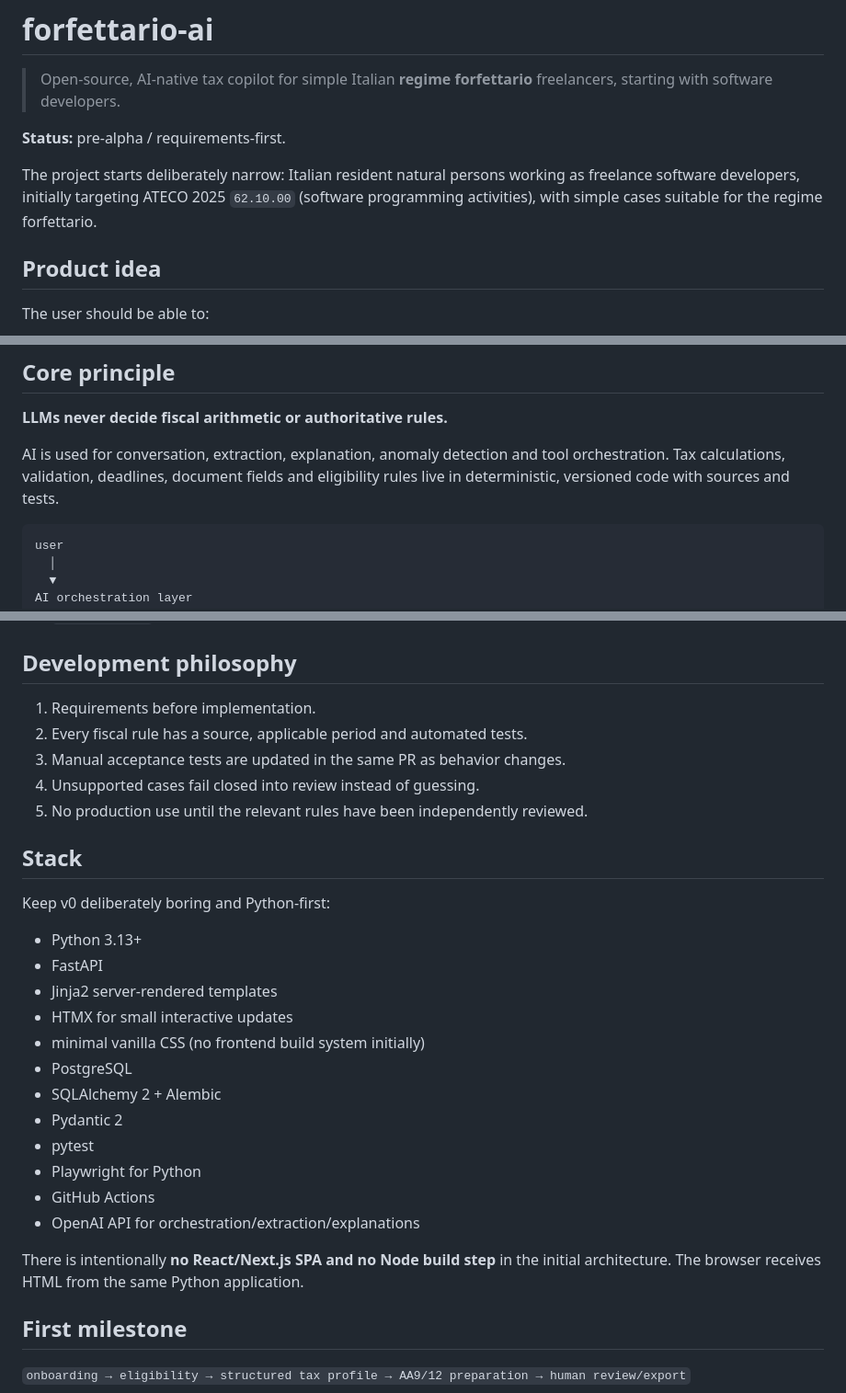
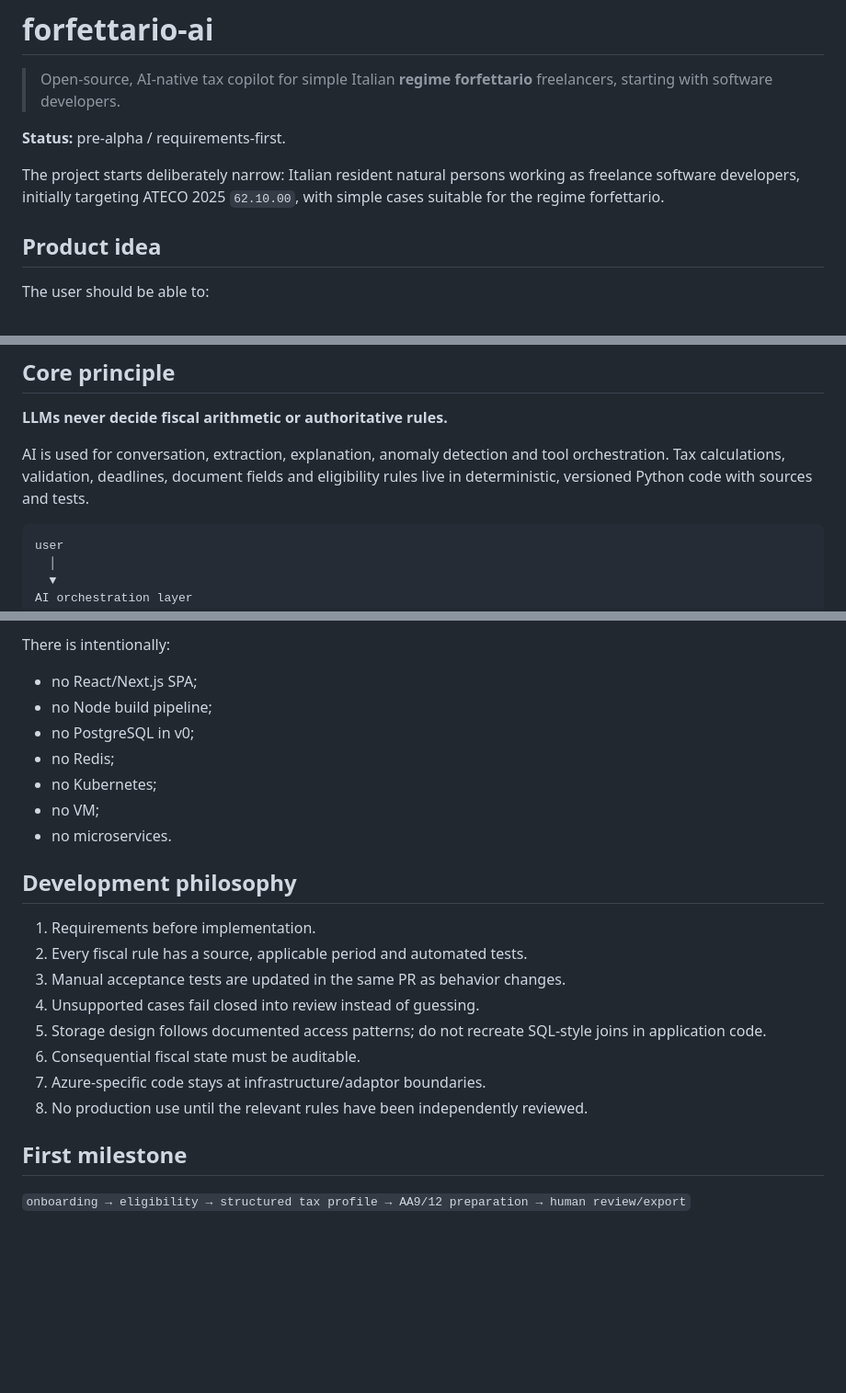
Before and after one commit to gabrysera/forfettario-ai, a Markdown page: README.md, 3 parts joined by grey strips. Shown at 92% size. Drawn GitHub-style; blank space fills up the shorter version.

````diff
--- a/README.md
+++ b/README.md
@@ -4,7 +4,7 @@
 
 **Status:** pre-alpha / requirements-first.
 
-The project starts deliberately narrow: Italian resident natural persons working as freelance software developers, initially targeting ATECO 2025 `62.10.00` (software programming activities), with simple cases suitable for the regime forfettario.
+The project starts deliberately narrow: Italian resident natural persons working as freelance software developers, initially targeting ATECO 2025 `62.10.00`, with simple cases suitable for the regime forfettario.
 
 ## Product idea
 
@@ -21,7 +21,7 @@ The user should be able to:
 
 **LLMs never decide fiscal arithmetic or authoritative rules.**
 
-AI is used for conversation, extraction, explanation, anomaly detection and tool orchestration. Tax calculations, validation, deadlines, document fields and eligibility rules live in deterministic, versioned code with sources and tests.
+AI is used for conversation, extraction, explanation, anomaly detection and tool orchestration. Tax calculations, validation, deadlines, document fields and eligibility rules live in deterministic, versioned Python code with sources and tests.
 
 ```text
 user
@@ -74,3 +133,12 @@ Not initially supported:
+There is intentionally:
+
+- no React/Next.js SPA;
+- no Node build pipeline;
+- no PostgreSQL in v0;
+- no Redis;
+- no Kubernetes;
+- no VM;
+- no microservices.
 
 ## Development philosophy
 
@@ -78,26 +146,10 @@ Not initially supported:
 2. Every fiscal rule has a source, applicable period and automated tests.
 3. Manual acceptance tests are updated in the same PR as behavior changes.
 4. Unsupported cases fail closed into review instead of guessing.
-5. No production use until the relevant rules have been independently reviewed.
-
-## Stack
-
-Keep v0 deliberately boring and Python-first:
-
-- Python 3.13+
-- FastAPI
-- Jinja2 server-rendered templates
-- HTMX for small interactive updates
-- minimal vanilla CSS (no frontend build system initially)
-- PostgreSQL
-- SQLAlchemy 2 + Alembic
-- Pydantic 2
-- pytest
-- Playwright for Python
-- GitHub Actions
-- OpenAI API for orchestration/extraction/explanations
-
-There is intentionally **no React/Next.js SPA and no Node build step** in the initial architecture. The browser receives HTML from the same Python application.
+5. Storage design follows documented access patterns; do not recreate SQL-style joins in application code.
+6. Consequential fiscal state must be auditable.
+7. Azure-specific code stays at infrastructure/adaptor boundaries.
+8. No production use until the relevant rules have been independently reviewed.
 
 ## First milestone
 
````
Also changed, not shown: other parts of README.md (+60 -1 lines).
